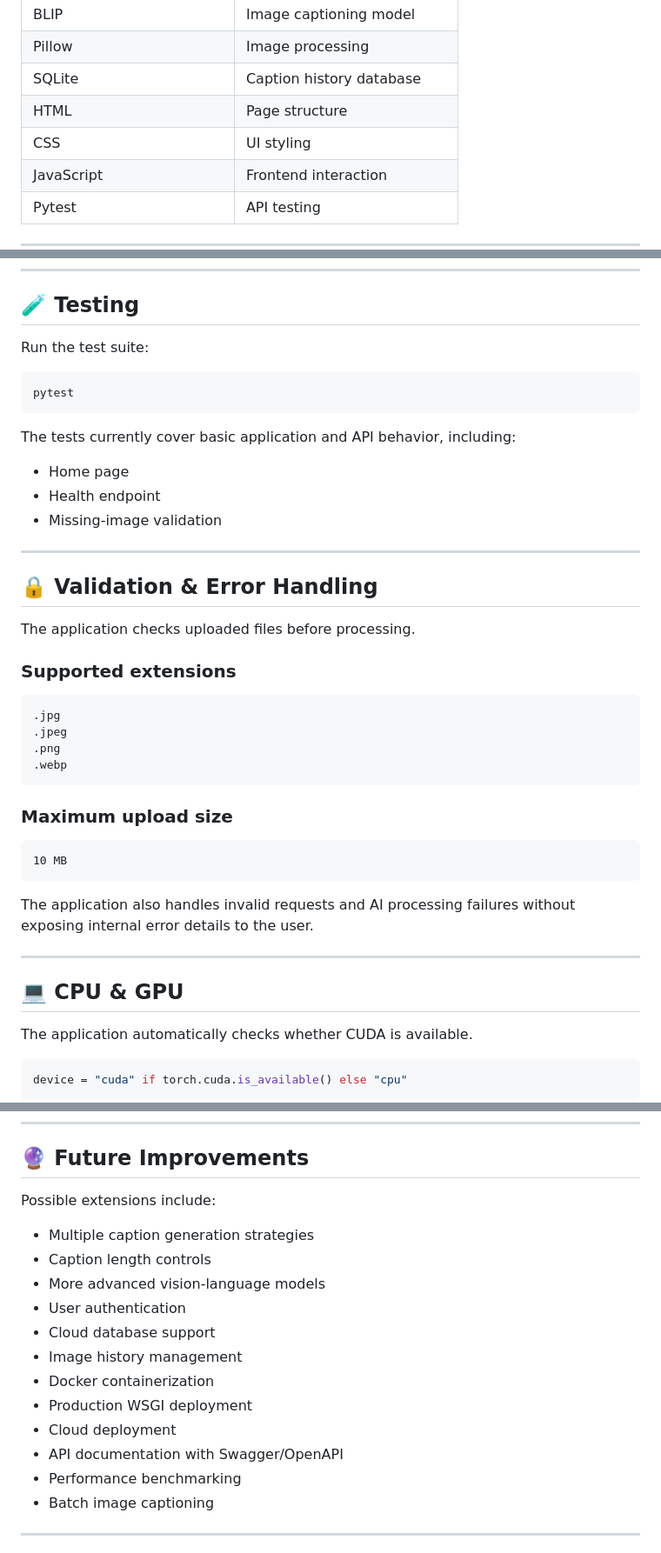
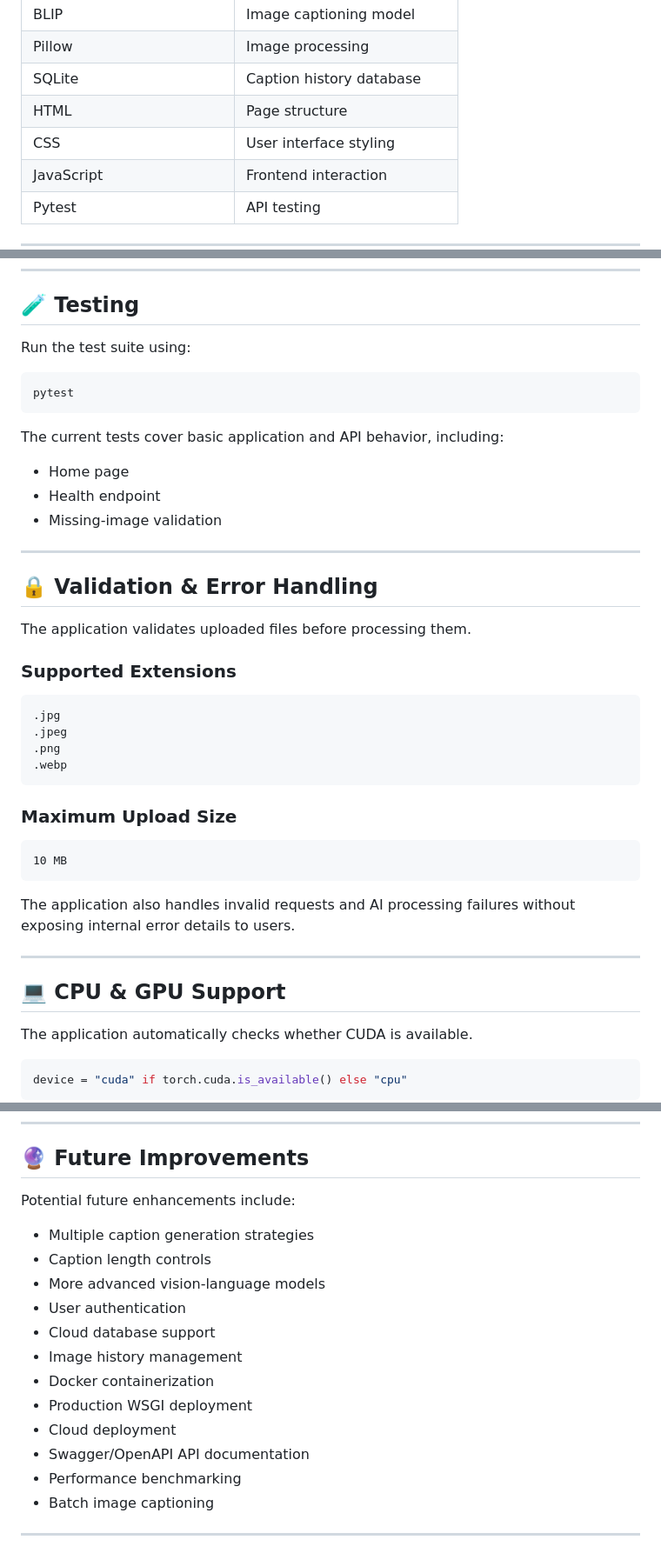
Before and after one commit to mahitech580/AI-Image-Caption-Generator, a Markdown page: README.md, 3 parts joined by grey strips. Shown at 87% size. GitHub-like rendering.

````diff
--- a/README.md
+++ b/README.md
@@ -163,7 +163,7 @@ The application validates:
 | Pillow                    | Image processing          |
 | SQLite                    | Caption history database  |
 | HTML                      | Page structure            |
-| CSS                       | UI styling                |
+| CSS                       | User interface styling    |
 | JavaScript                | Frontend interaction      |
 | Pytest                    | API testing               |
 
@@ -416,13 +422,13 @@ with the following table:
 
 ## 🧪 Testing
 
-Run the test suite:
+Run the test suite using:
 
 ```bash
 pytest
 ```
 
-The tests currently cover basic application and API behavior, including:
+The current tests cover basic application and API behavior, including:
 
 * Home page
 * Health endpoint
@@ -432,9 +438,9 @@ The tests currently cover basic application and API behavior, including:
 
 ## 🔒 Validation & Error Handling
 
-The application checks uploaded files before processing.
+The application validates uploaded files before processing them.
 
-### Supported extensions
+### Supported Extensions
 
 ```text
 .jpg
@@ -443,17 +449,17 @@ The application checks uploaded files before processing.
 .webp
 ```
 
-### Maximum upload size
+### Maximum Upload Size
 
 ```text
 10 MB
 ```
 
-The application also handles invalid requests and AI processing failures without exposing internal error details to the user.
+The application also handles invalid requests and AI processing failures without exposing internal error details to users.
 
 ---
 
-## 💻 CPU & GPU
+## 💻 CPU & GPU Support
 
 The application automatically checks whether CUDA is available.
 
@@ -515,7 +521,7 @@ This project demonstrates practical experience with:
 
 ## 🔮 Future Improvements
 
-Possible extensions include:
+Potential future enhancements include:
 
 * Multiple caption generation strategies
 * Caption length controls
@@ -526,7 +532,7 @@ Possible extensions include:
 * Docker containerization
 * Production WSGI deployment
 * Cloud deployment
-* API documentation with Swagger/OpenAPI
+* Swagger/OpenAPI API documentation
 * Performance benchmarking
 * Batch image captioning
 
````
Also changed, not shown: other parts of README.md (+57 -48 lines).
